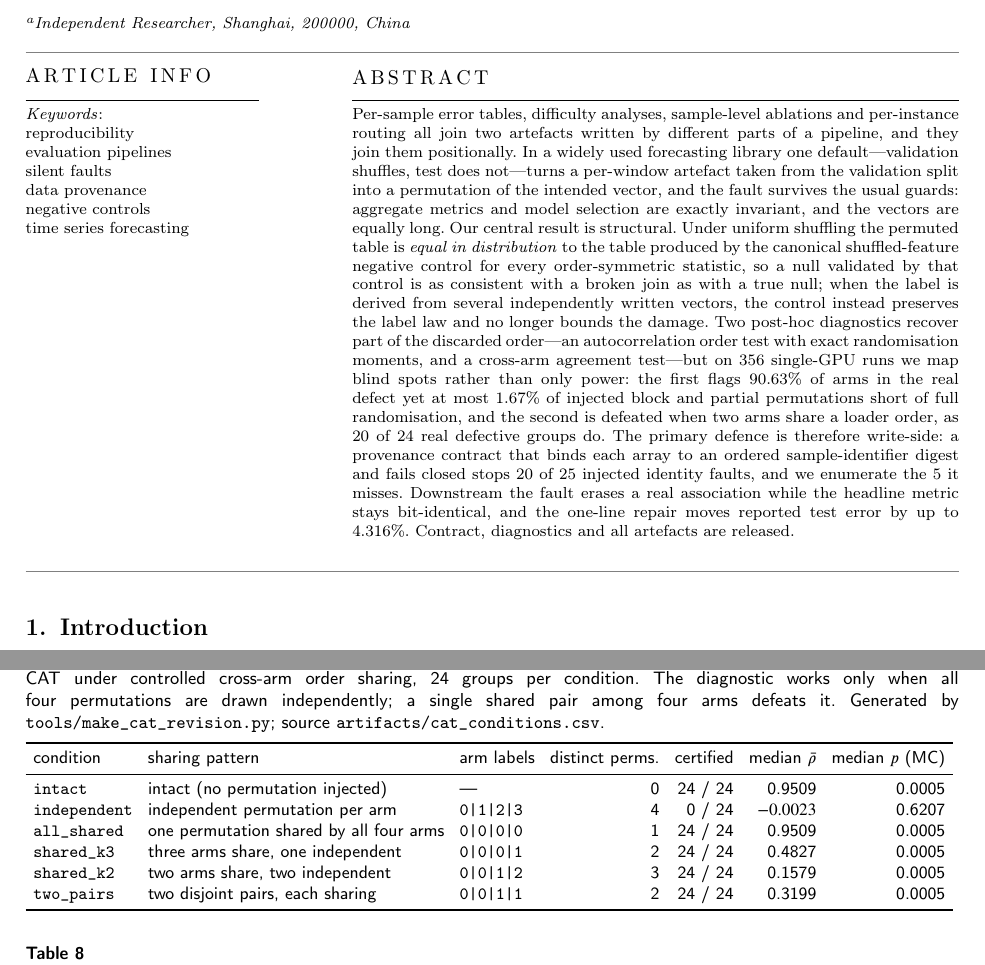
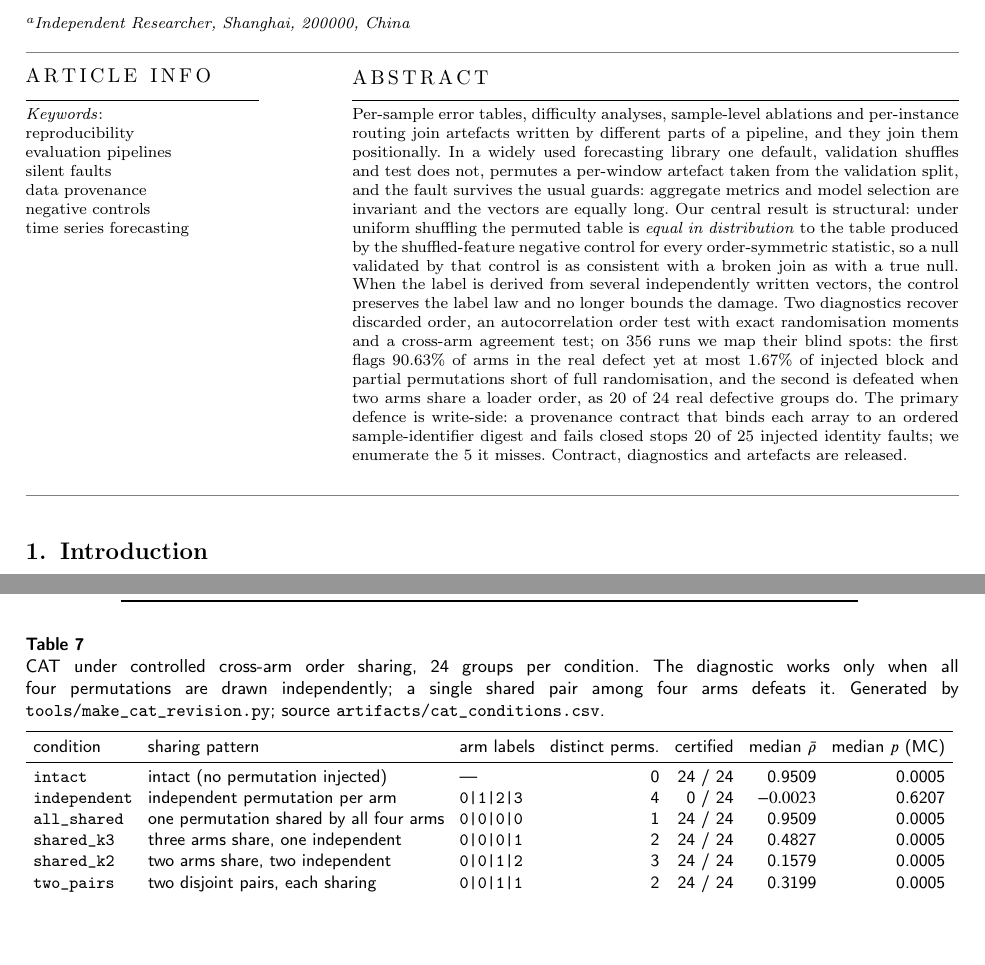
Before and after one commit to oscarliu2019/order-provenance-audit, a LaTeX paper (paper/main.tex): two parts of pages 1 and 19 of 31 before the commit and two parts of pages 1 and 18 of 31 after it, joined at a grey line, cut so that both start at the same text, the shorter picture padded with empty space. Compiled offline with pdfLaTeX; a LaTeX package or settings file that is missing is left out.

Commit message:
Fit the abstract to the Editorial Manager 250-word limit
Co-Authored-By: Aime <aime@bytedance.com>
Change-Id: I7f5f93479887952352cbadb53091c4b1a8d751c8

```diff
--- a/paper/main.tex
+++ b/paper/main.tex
@@ -93,32 +93,28 @@ Writing -- original draft, Writing -- review \& editing}
 
 \begin{abstract}
 Per-sample error tables, difficulty analyses, sample-level ablations and
-per-instance routing all join two artefacts written by different parts of a
-pipeline, and they join them positionally. In a widely used forecasting library one
-default---validation shuffles, test does not---turns a per-window artefact taken
-from the validation split into a permutation of the intended vector, and the fault
-survives the usual guards: aggregate metrics and model selection are exactly
-invariant, and the vectors are equally long. Our central result is structural.
-Under uniform shuffling the permuted table is \emph{equal in distribution} to the
-table produced by the canonical shuffled-feature negative control for every
-order-symmetric statistic, so a null validated by that control is as consistent
-with a broken join as with a true null; when the label is derived from several
-independently written vectors, the control instead preserves the label law and no
-longer bounds the damage. Two post-hoc diagnostics recover part of the discarded
-order---an autocorrelation order test with exact randomisation moments, and a
-cross-arm agreement test---but on \NumRuns{} single-GPU runs we map blind spots
-rather than only power: the first flags \NumObsAotFlagPct\% of arms in the real
-defect yet at most \NumSensFlagPartialQuarter\% of injected block and partial
-permutations short of full randomisation, and the second is defeated when two arms
-share a loader order, as
-\NumObsPermPartialShared{} of \NumObsPermGroups{} real defective groups do. The
-primary defence is therefore write-side: a provenance contract that binds each
-array to an ordered sample-identifier digest and fails closed stops
-\NumContractDetected{} of \NumContractFaults{} injected identity faults, and we
-enumerate the \NumContractUndetected{} it misses. Downstream the fault erases a
-real association while the headline metric stays bit-identical, and the one-line
-repair moves reported test error by up to \NumTaxMaxAbs\%. Contract, diagnostics
-and all artefacts are released.
+per-instance routing join artefacts written by different parts of a pipeline, and
+they join them positionally. In a widely used forecasting library one default,
+validation shuffles and test does not, permutes a per-window artefact taken from
+the validation split, and the fault survives the usual guards: aggregate metrics
+and model selection are invariant and the vectors are equally long. Our central
+result is structural: under uniform shuffling the permuted table is \emph{equal in
+distribution} to the table produced by the shuffled-feature negative control for
+every order-symmetric statistic, so a null validated by that control is as
+consistent with a broken join as with a true null. When the label is derived from
+several independently written vectors, the control preserves the label law and no
+longer bounds the damage. Two diagnostics recover discarded order, an
+autocorrelation order test with exact randomisation moments and a cross-arm
+agreement test; on \NumRuns{} runs we map their blind spots: the first flags
+\NumObsAotFlagPct\% of arms in the real defect yet at most
+\NumSensFlagPartialQuarter\% of injected block and partial permutations short of
+full randomisation, and the second is defeated when two arms share a loader order,
+as \NumObsPermPartialShared{} of \NumObsPermGroups{} real defective groups do. The
+primary defence is write-side: a provenance contract that binds each array to an
+ordered sample-identifier digest and fails closed stops \NumContractDetected{} of
+\NumContractFaults{} injected identity faults; we enumerate the
+\NumContractUndetected{} it misses. Contract, diagnostics and artefacts are
+released.
 \end{abstract}
 
 \begin{keywords}
```
Also changed, not shown: submission/JSS_EM_PASTE.md (+2 -2 lines), paper/main.pdf, 2 other files.
